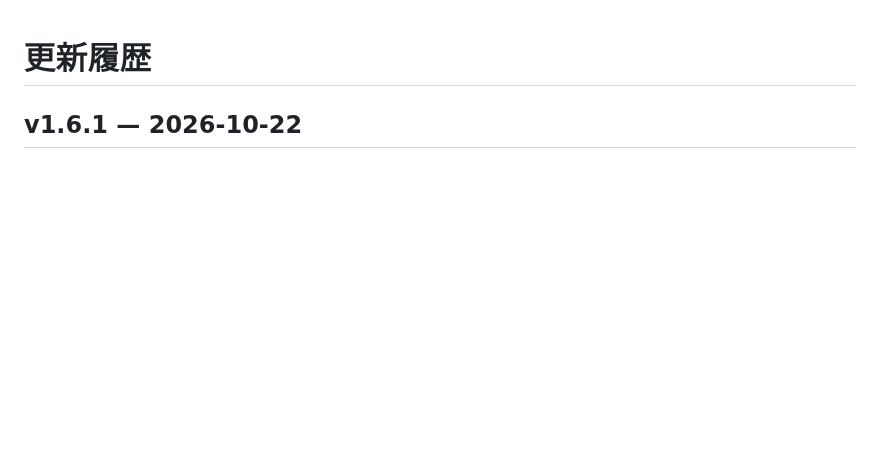
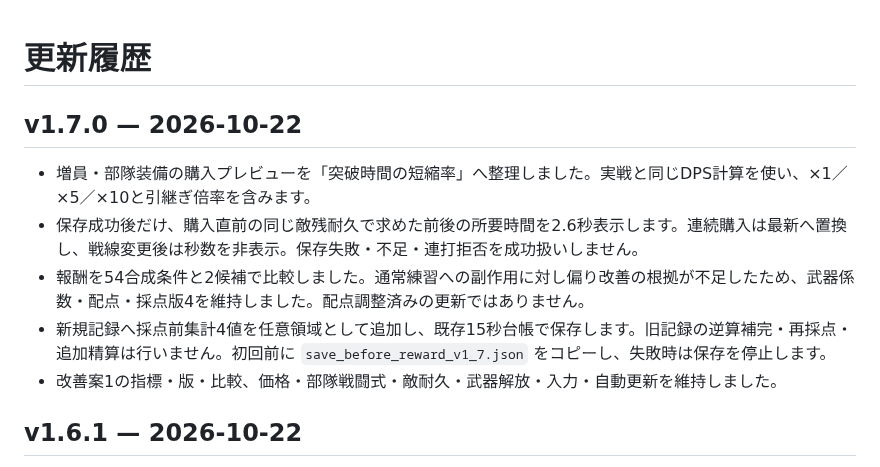
Before and after one commit to cloford/supply-line-trainer, a Markdown page: CHANGELOG.md, the part around the change. Drawn GitHub-style; blank space fills up the shorter version.

```diff
--- a/CHANGELOG.md
+++ b/CHANGELOG.md
@@ -1,4 +1,12 @@
 # 更新履歴
+
+## v1.7.0 — 2026-10-22
+
+- 増員・部隊装備の購入プレビューを「突破時間の短縮率」へ整理しました。実戦と同じDPS計算を使い、×1／×5／×10と引継ぎ倍率を含みます。
+- 保存成功後だけ、購入直前の同じ敵残耐久で求めた前後の所要時間を2.6秒表示します。連続購入は最新へ置換し、戦線変更後は秒数を非表示。保存失敗・不足・連打拒否を成功扱いしません。
+- 報酬を54合成条件と2候補で比較しました。通常練習への副作用に対し偏り改善の根拠が不足したため、武器係数・配点・採点版4を維持しました。配点調整済みの更新ではありません。
+- 新規記録へ採点前集計4値を任意領域として追加し、既存15秒台帳で保存します。旧記録の逆算補完・再採点・追加精算は行いません。初回前に `save_before_reward_v1_7.json` をコピーし、失敗時は保存を停止します。
+- 改善案1の指標・版・比較、価格・部隊戦闘式・敵耐久・武器解放・入力・自動更新を維持しました。
 
 ## v1.6.1 — 2026-10-22
 
```
Also changed, not shown: README.md (+8 -2 lines), VERIFY.md (+4 -0 lines), docs/purchase-reward-verification.md (added, +45 -0 lines), docs/images/purchase-after.png (added), docs/images/purchase-before.png (added), 4 other files.
